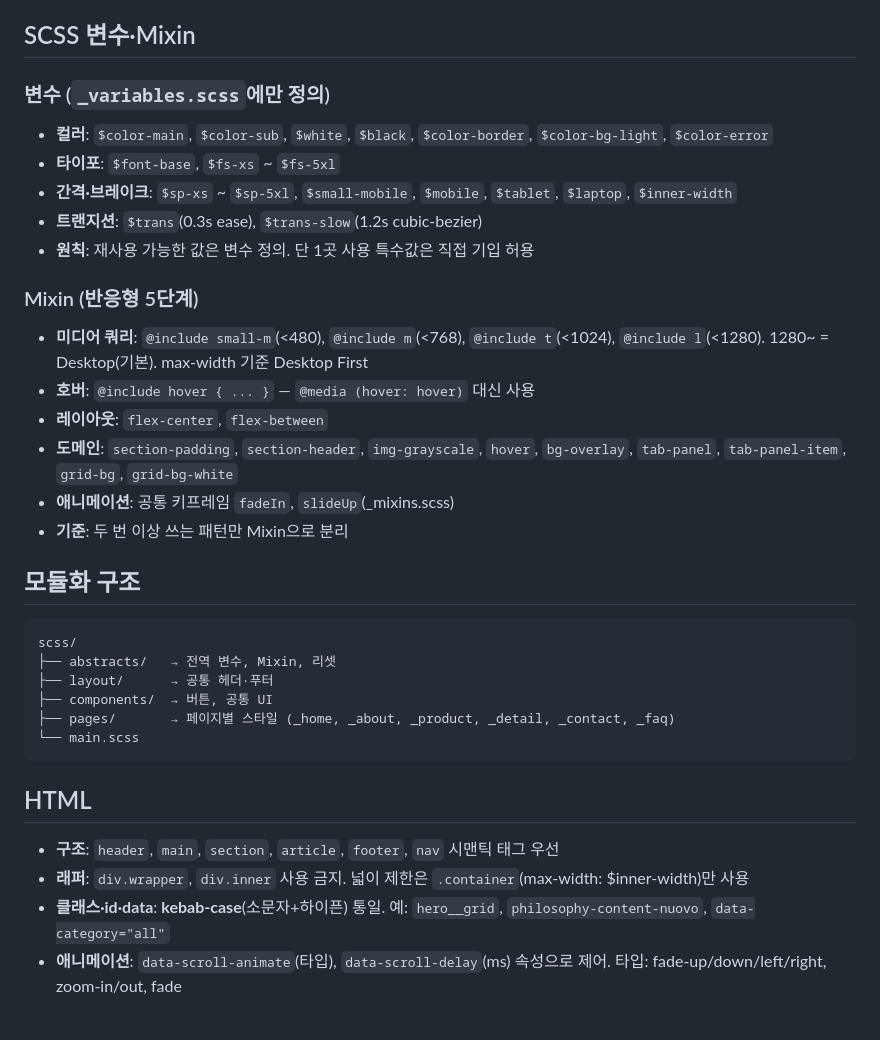
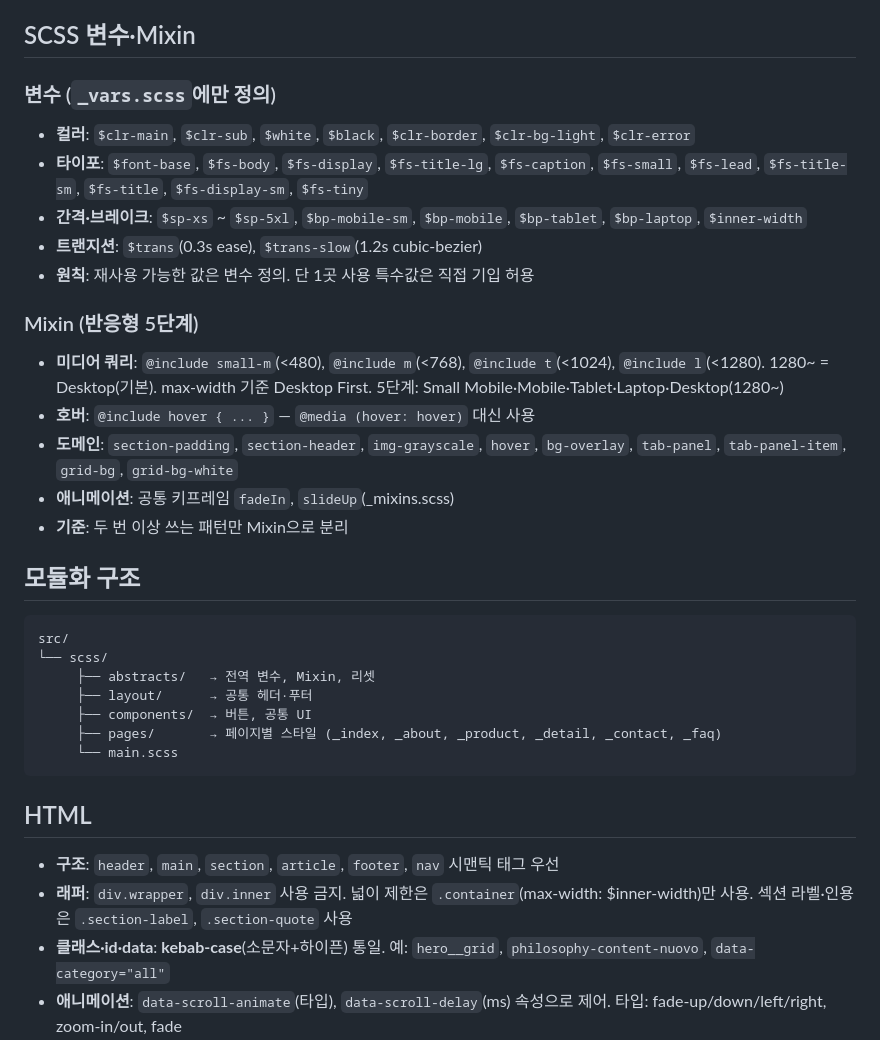
Before and after one commit to kimgsun/nuo, a Markdown page: docs/coding-conventions.md, the part around the change. GitHub-like rendering; blank space fills up the shorter version.

````diff
--- a/docs/coding-conventions.md
+++ b/docs/coding-conventions.md
@@ -35,19 +35,18 @@ BEM, 속성 순서, SCSS, HTML 적용 규칙 — 요약 정리.
 
 ## SCSS 변수·Mixin
 
-### 변수 (`_variables.scss`에만 정의)
+### 변수 (`_vars.scss`에만 정의)
 
-- **컬러**: `$color-main`, `$color-sub`, `$white`, `$black`, `$color-border`, `$color-bg-light`, `$color-error`
-- **타이포**: `$font-base`, `$fs-xs` ~ `$fs-5xl`
-- **간격·브레이크**: `$sp-xs` ~ `$sp-5xl`, `$small-mobile`, `$mobile`, `$tablet`, `$laptop`, `$inner-width`
+- **컬러**: `$clr-main`, `$clr-sub`, `$white`, `$black`, `$clr-border`, `$clr-bg-light`, `$clr-error`
+- **타이포**: `$font-base`, `$fs-body`, `$fs-display`, `$fs-title-lg`, `$fs-caption`, `$fs-small`, `$fs-lead`, `$fs-title-sm`, `$fs-title`, `$fs-display-sm`, `$fs-tiny`
+- **간격·브레이크**: `$sp-xs` ~ `$sp-5xl`, `$bp-mobile-sm`, `$bp-mobile`, `$bp-tablet`, `$bp-laptop`, `$inner-width`
 - **트랜지션**: `$trans`(0.3s ease), `$trans-slow`(1.2s cubic-bezier)
 - **원칙**: 재사용 가능한 값은 변수 정의. 단 1곳 사용 특수값은 직접 기입 허용
 
 ### Mixin (반응형 5단계)
 
-- **미디어 쿼리**: `@include small-m`(<480), `@include m`(<768), `@include t`(<1024), `@include l`(<1280). 1280~ = Desktop(기본). max-width 기준 Desktop First
+- **미디어 쿼리**: `@include small-m`(<480), `@include m`(<768), `@include t`(<1024), `@include l`(<1280). 1280~ = Desktop(기본). max-width 기준 Desktop First. 5단계: Small Mobile·Mobile·Tablet·Laptop·Desktop(1280~)
 - **호버**: `@include hover { ... }` — `@media (hover: hover)` 대신 사용
-- **레이아웃**: `flex-center`, `flex-between`
 - **도메인**: `section-padding`, `section-header`, `img-grayscale`, `hover`, `bg-overlay`, `tab-panel`, `tab-panel-item`, `grid-bg`, `grid-bg-white`
 - **애니메이션**: 공통 키프레임 `fadeIn`, `slideUp`(\_mixins.scss)
 - **기준**: 두 번 이상 쓰는 패턴만 Mixin으로 분리
@@ -55,17 +54,18 @@ BEM, 속성 순서, SCSS, HTML 적용 규칙 — 요약 정리.
 ## 모듈화 구조
 
 ```
-scss/
-├── abstracts/   → 전역 변수, Mixin, 리셋
-├── layout/      → 공통 헤더·푸터
-├── components/  → 버튼, 공통 UI
-├── pages/       → 페이지별 스타일 (_home, _about, _product, _detail, _contact, _faq)
-└── main.scss
+src/
+└── scss/
+     ├── abstracts/   → 전역 변수, Mixin, 리셋
+     ├── layout/      → 공통 헤더·푸터
+     ├── components/  → 버튼, 공통 UI
+     ├── pages/       → 페이지별 스타일 (_index, _about, _product, _detail, _contact, _faq)
+     └── main.scss
 ```
 
 ## HTML
 
 - **구조**: `header`, `main`, `section`, `article`, `footer`, `nav` 시맨틱 태그 우선
-- **래퍼**: `div.wrapper`, `div.inner` 사용 금지. 넓이 제한은 `.container`(max-width: $inner-width)만 사용
+- **래퍼**: `div.wrapper`, `div.inner` 사용 금지. 넓이 제한은 `.container`(max-width: $inner-width)만 사용. 섹션 라벨·인용은 `.section-label`, `.section-quote` 사용
 - **클래스·id·data**: **kebab-case**(소문자+하이픈) 통일. 예: `hero__grid`, `philosophy-content-nuovo`, `data-category="all"`
 - **애니메이션**: `data-scroll-animate`(타입), `data-scroll-delay`(ms) 속성으로 제어. 타입: fade-up/down/left/right, zoom-in/out, fade
````
Also changed, not shown: README.md (added, +308 -0 lines), docs/brand-guide.md (+18 -17 lines).
